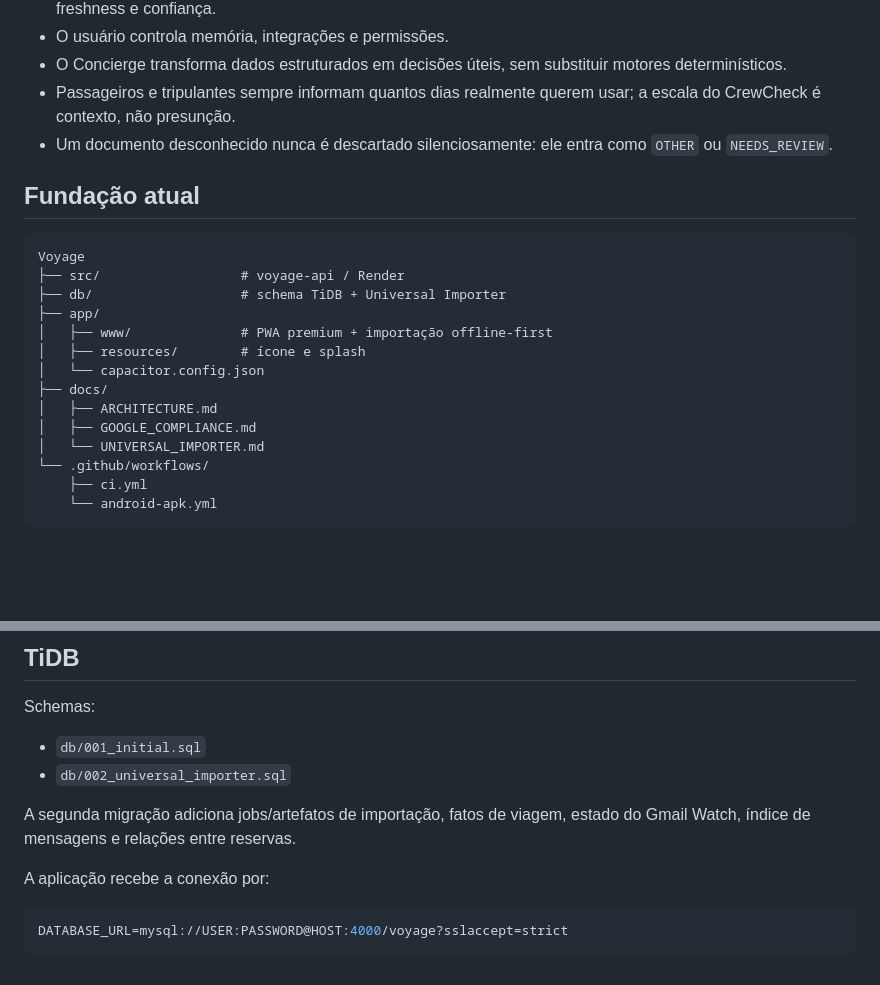
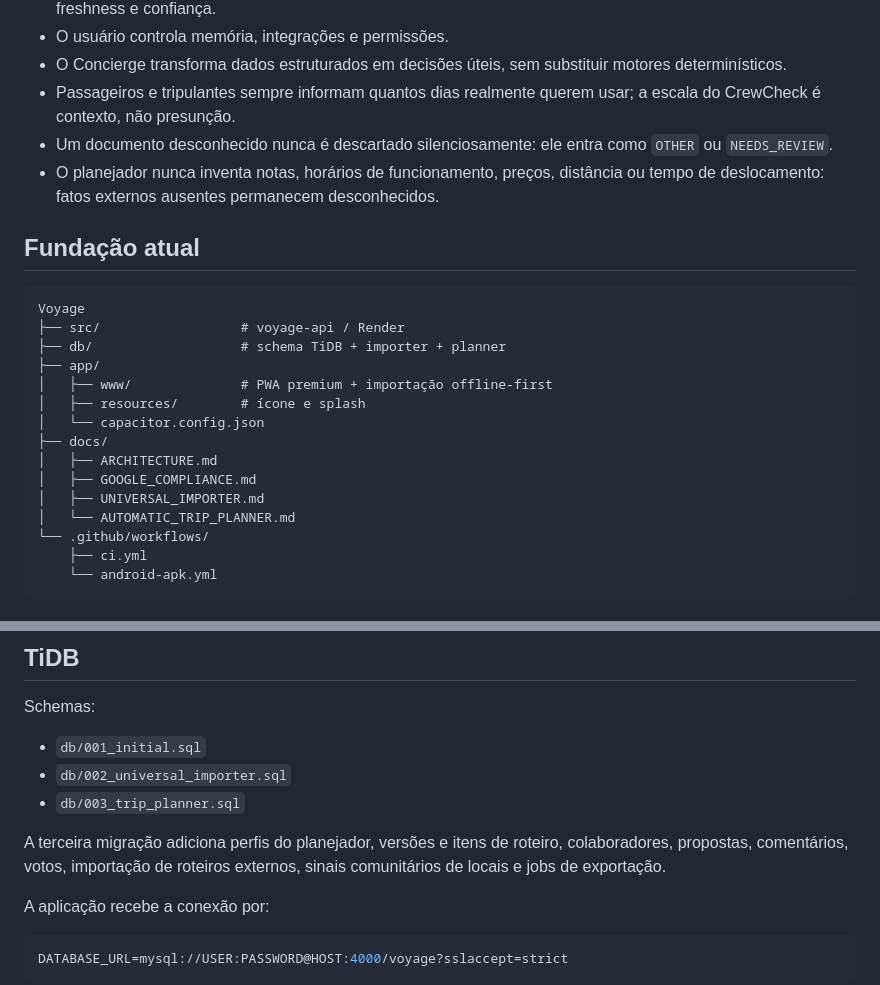
Before and after one commit to bmedeiros1987/Voyage, a Markdown page: README.md, 2 parts joined by grey strips. GitHub-like rendering; blank space fills up the shorter version.

````diff
--- a/README.md
+++ b/README.md
@@ -13,13 +13,14 @@ Voyage by CrewCheck é o produto de jornada para passageiros do ecossistema Crew
 - O Concierge transforma dados estruturados em decisões úteis, sem substituir motores determinísticos.
 - Passageiros e tripulantes sempre informam quantos dias realmente querem usar; a escala do CrewCheck é contexto, não presunção.
 - Um documento desconhecido nunca é descartado silenciosamente: ele entra como `OTHER` ou `NEEDS_REVIEW`.
+- O planejador nunca inventa notas, horários de funcionamento, preços, distância ou tempo de deslocamento: fatos externos ausentes permanecem desconhecidos.
 
 ## Fundação atual
 
 ```text
 Voyage
 ├── src/                  # voyage-api / Render
-├── db/                   # schema TiDB + Universal Importer
+├── db/                   # schema TiDB + importer + planner
 ├── app/
 │   ├── www/              # PWA premium + importação offline-first
 │   ├── resources/        # ícone e splash
@@ -27,7 +28,8 @@ Voyage
 ├── docs/
 │   ├── ARCHITECTURE.md
 │   ├── GOOGLE_COMPLIANCE.md
-│   └── UNIVERSAL_IMPORTER.md
+│   ├── UNIVERSAL_IMPORTER.md
+│   └── AUTOMATIC_TRIP_PLANNER.md
 └── .github/workflows/
     ├── ci.yml
     └── android-apk.yml
@@ -119,8 +150,9 @@ Schemas:
 
 - `db/001_initial.sql`
 - `db/002_universal_importer.sql`
+- `db/003_trip_planner.sql`
 
-A segunda migração adiciona jobs/artefatos de importação, fatos de viagem, estado do Gmail Watch, índice de mensagens e relações entre reservas.
+A terceira migração adiciona perfis do planejador, versões e itens de roteiro, colaboradores, propostas, comentários, votos, importação de roteiros externos, sinais comunitários de locais e jobs de exportação.
 
 A aplicação recebe a conexão por:
 
````
Also changed, not shown: other parts of README.md (+38 -5 lines).
